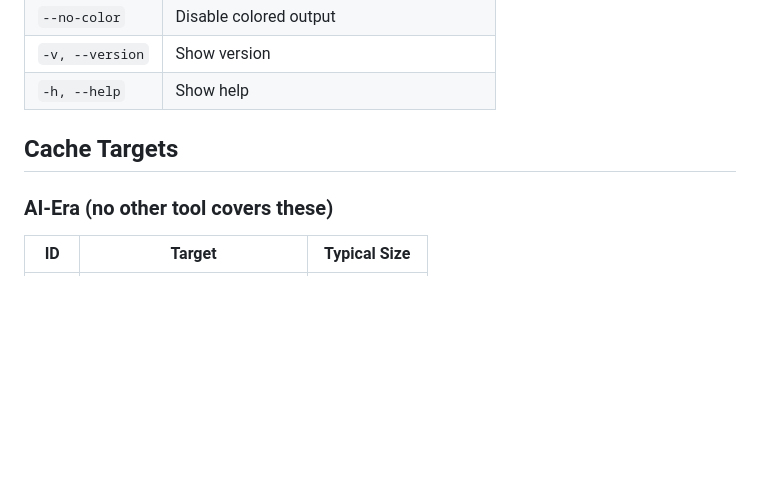
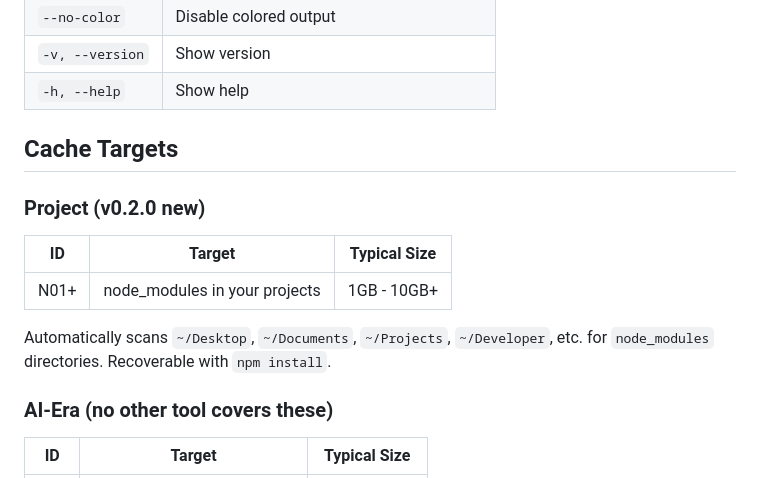
Before and after one commit to sogadaiki/devpurge, a Markdown page: README.md, the part around one of its changes. Drawn GitHub-style; blank space fills up the shorter version.

```diff
--- a/README.md
+++ b/README.md
@@ -97,6 +98,14 @@ devpurge -a
 
 ## Cache Targets
 
+### Project (v0.2.0 new)
+
+| ID | Target | Typical Size |
+|----|--------|-------------|
+| N01+ | node_modules in your projects | 1GB - 10GB+ |
+
+Automatically scans `~/Desktop`, `~/Documents`, `~/Projects`, `~/Developer`, etc. for `node_modules` directories. Recoverable with `npm install`.
+
 ### AI-Era (no other tool covers these)
 
 | ID | Target | Typical Size |
```
Also changed, not shown: other parts of README.md (+11 -8 lines).
